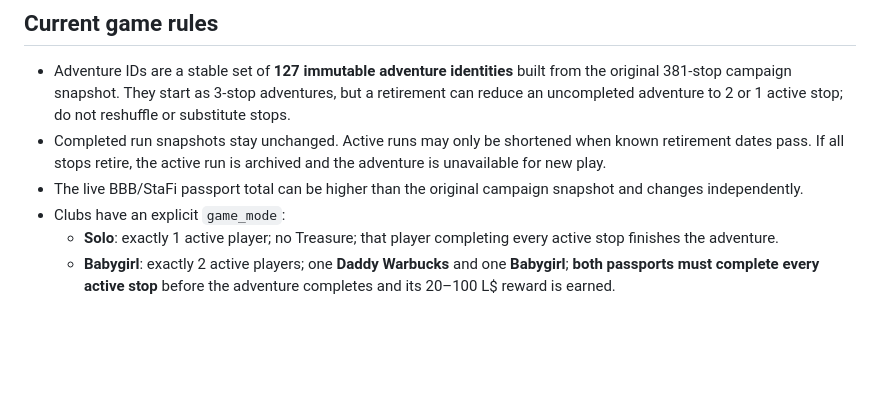
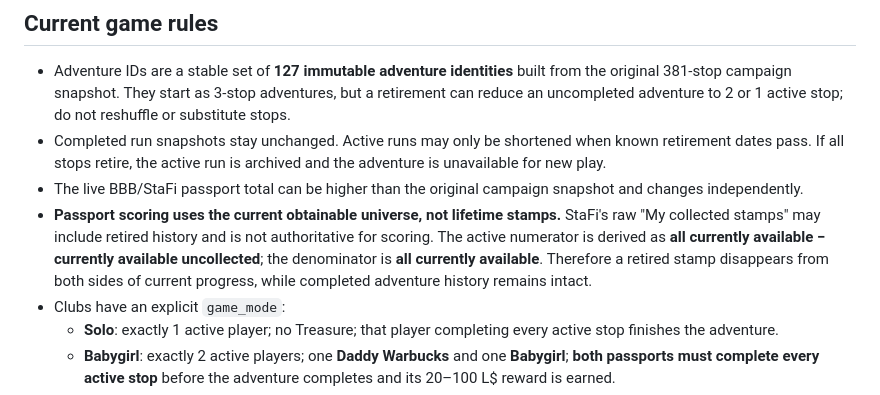
Before and after one commit to owtsgmi/bbb-passport-adventures, a Markdown page: PROJECT_NOTES.md, the part around the change. Rendered like a GitHub page; blank space fills up the shorter version.

Commit message:
Record active-universe passport scoring invariant

```diff
--- a/PROJECT_NOTES.md
+++ b/PROJECT_NOTES.md
@@ -14,6 +14,7 @@ This file is the persistent source of truth for future edits to this project.
 - Adventure IDs are a stable set of **127 immutable adventure identities** built from the original 381-stop campaign snapshot. They start as 3-stop adventures, but a retirement can reduce an uncompleted adventure to 2 or 1 active stop; do not reshuffle or substitute stops.
 - Completed run snapshots stay unchanged. Active runs may only be shortened when known retirement dates pass. If all stops retire, the active run is archived and the adventure is unavailable for new play.
 - The live BBB/StaFi passport total can be higher than the original campaign snapshot and changes independently.
+- **Passport scoring uses the current obtainable universe, not lifetime stamps.** StaFi's raw "My collected stamps" may include retired history and is not authoritative for scoring. The active numerator is derived as **all currently available − currently available uncollected**; the denominator is **all currently available**. Therefore a retired stamp disappears from both sides of current progress, while completed adventure history remains intact.
 - Clubs have an explicit `game_mode`:
   - **Solo**: exactly 1 active player; no Treasure; that player completing every active stop finishes the adventure.
   - **Babygirl**: exactly 2 active players; one **Daddy Warbucks** and one **Babygirl**; **both passports must complete every active stop** before the adventure completes and its 20–100 L$ reward is earned.
```
